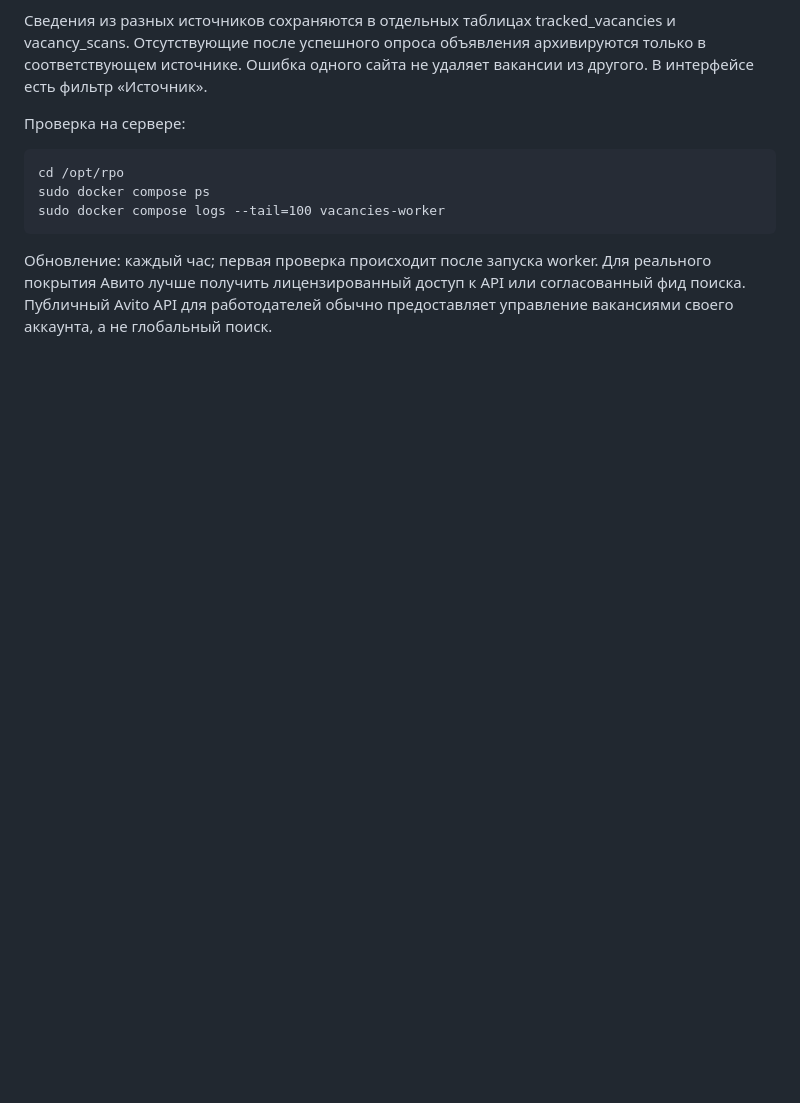
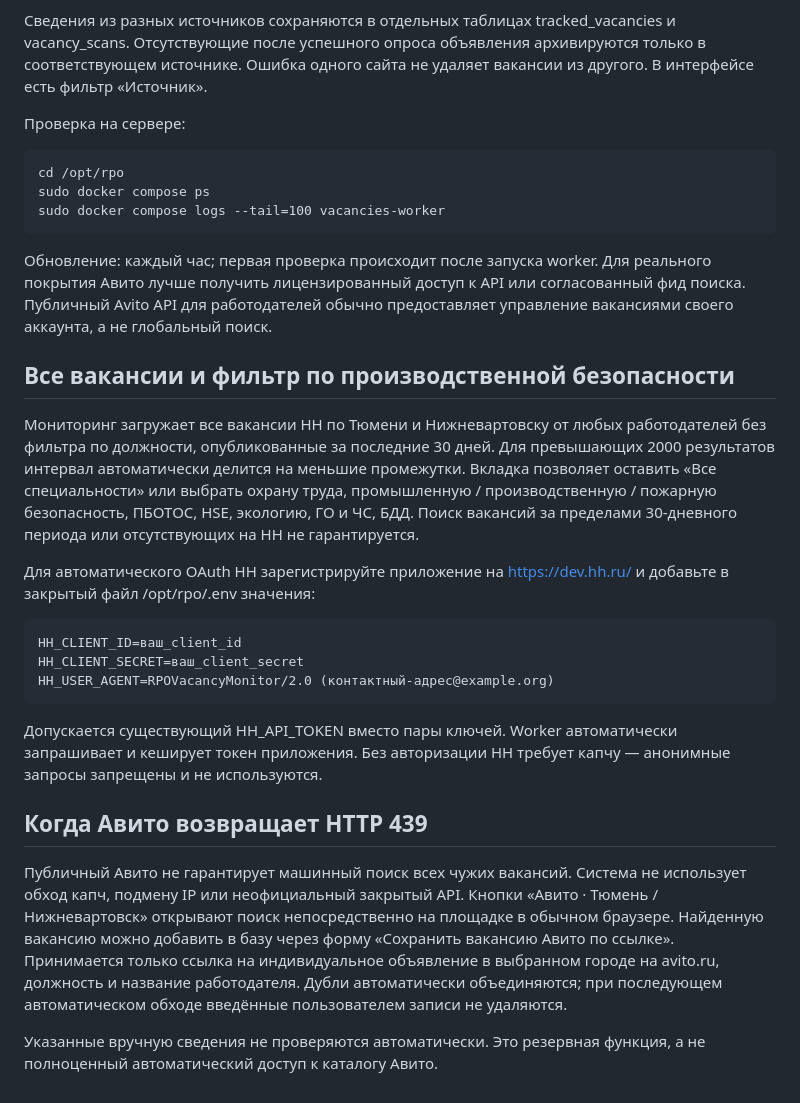
Before and after one commit to toypajnv/rpo-mobile, a Markdown page: docs/vacancy-monitor.md, the part around the change. Rendered like a GitHub page; blank space fills up the shorter version.

Commit message:
Document all vacancies, HH OAuth setup and Avito blocked-site fallback

```diff
--- a/docs/vacancy-monitor.md
+++ b/docs/vacancy-monitor.md
@@ -54,3 +54,37 @@ tracked_vacancies и vacancy_scans. Отсутствующие после усп
 Для реального покрытия Авито лучше получить лицензированный доступ к API
 или согласованный фид поиска. Публичный Avito API для работодателей обычно
 предоставляет управление вакансиями своего аккаунта, а не глобальный поиск.
+## Все вакансии и фильтр по производственной безопасности
+
+Мониторинг загружает все вакансии HH по Тюмени и Нижневартовску
+от любых работодателей без фильтра по должности, опубликованные за
+последние 30 дней. Для превышающих 2000 результатов интервал автоматически
+делится на меньшие промежутки. Вкладка позволяет оставить «Все специальности»
+или выбрать охрану труда, промышленную / производственную / пожарную
+безопасность, ПБОТОС, HSE, экологию, ГО и ЧС, БДД. Поиск вакансий
+за пределами 30-дневного периода или отсутствующих на HH не гарантируется.
+
+Для автоматического OAuth HH зарегистрируйте приложение на https://dev.hh.ru/
+и добавьте в закрытый файл /opt/rpo/.env значения:
+
+    HH_CLIENT_ID=ваш_client_id
+    HH_CLIENT_SECRET=ваш_client_secret
+    HH_USER_AGENT=RPOVacancyMonitor/2.0 (контактный-адрес@example.org)
+
+Допускается существующий HH_API_TOKEN вместо пары ключей. Worker автоматически
+запрашивает и кеширует токен приложения. Без авторизации HH требует капчу —
+анонимные запросы запрещены и не используются.
+
+## Когда Авито возвращает HTTP 439
+
+Публичный Авито не гарантирует машинный поиск всех чужих вакансий. Система
+не использует обход капч, подмену IP или неофициальный закрытый API.
+Кнопки «Авито · Тюмень / Нижневартовск» открывают поиск непосредственно на
+площадке в обычном браузере. Найденную вакансию можно добавить в базу через
+форму «Сохранить вакансию Авито по ссылке». Принимается только ссылка
+на индивидуальное объявление в выбранном городе на avito.ru, должность
+и название работодателя. Дубли автоматически объединяются; при последующем
+автоматическом обходе введённые пользователем записи не удаляются.
+
+Указанные вручную сведения не проверяются автоматически. Это резервная
+функция, а не полноценный автоматический доступ к каталогу Авито.
```
